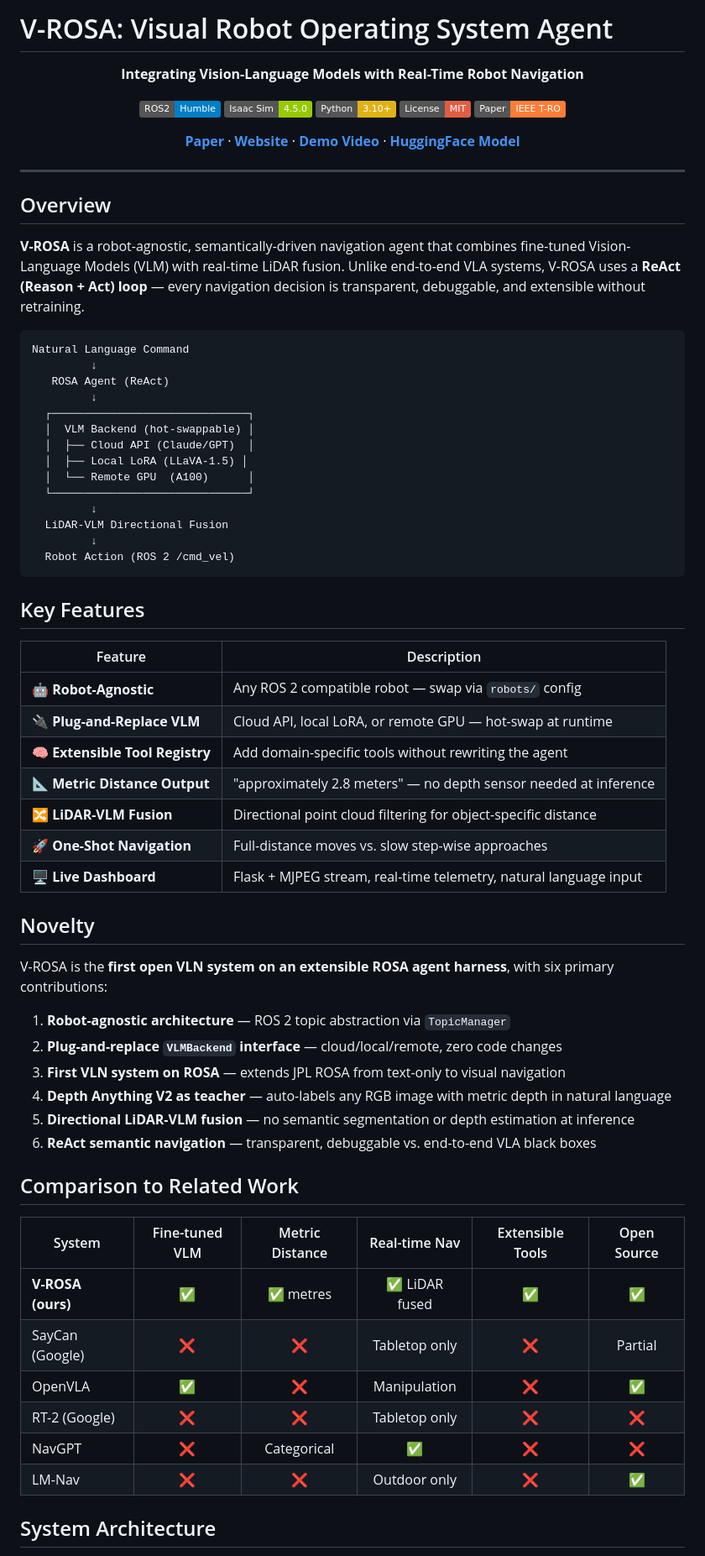
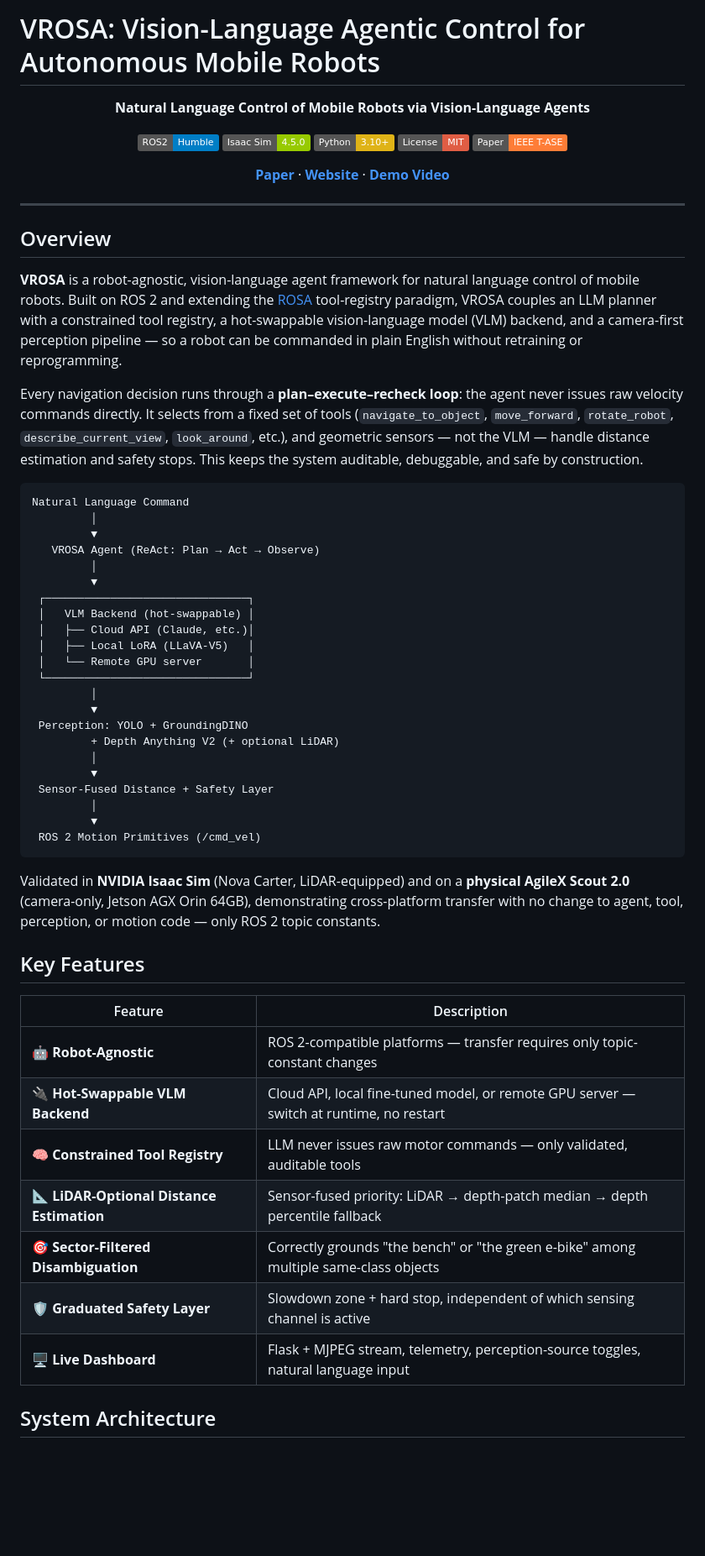
Before and after one commit to afaq005/VROSA, a Markdown page: README.md, the part around one of its changes. Shown at 84% size. Rendered like a GitHub page; badges without logos; blank space fills up the shorter version.

````diff
--- a/README.md
+++ b/README.md
@@ -1,16 +1,16 @@
-# V-ROSA: Visual Robot Operating System Agent
+# VROSA: Vision-Language Agentic Control for Autonomous Mobile Robots
 
 <div align="center">
 
-**Integrating Vision-Language Models with Real-Time Robot Navigation**
+**Natural Language Control of Mobile Robots via Vision-Language Agents**
 
 [![ROS2](https://img.shields.io/badge/ROS2-Humble-blue?logo=ros)](https://docs.ros.org/en/humble/)
 [![Isaac Sim](https://img.shields.io/badge/Isaac%20Sim-4.5.0-green?logo=nvidia)](https://developer.nvidia.com/isaac-sim)
 [![Python](https://img.shields.io/badge/Python-3.10+-yellow?logo=python)](https://python.org)
 [![License](https://img.shields.io/badge/License-MIT-red)](LICENSE)
-[![Paper](https://img.shields.io/badge/Paper-IEEE%20T--RO-orange)](https://arxiv.org)
+[![Paper](https://img.shields.io/badge/Paper-IEEE%20T--ASE-orange)](https://arxiv.org)
 
-[**Paper**](#) · [**Website**](#) · [**Demo Video**](#) · [**HuggingFace Model**](#)
+[**Paper**](#) · [**Website**](#) · [**Demo Video**](#)
 
 </div>
 
@@ -18,58 +18,48 @@
 
 ## Overview
 
-**V-ROSA** is a robot-agnostic, semantically-driven navigation agent that combines fine-tuned Vision-Language Models (VLM) with real-time LiDAR fusion. Unlike end-to-end VLA systems, V-ROSA uses a **ReAct (Reason + Act) loop** — every navigation decision is transparent, debuggable, and extensible without retraining.
+**VROSA** is a robot-agnostic, vision-language agent framework for natural language control of mobile robots. Built on ROS 2 and extending the [ROSA](https://github.com/nasa-jpl/rosa) tool-registry paradigm, VROSA couples an LLM planner with a constrained tool registry, a hot-swappable vision-language model (VLM) backend, and a camera-first perception pipeline — so a robot can be commanded in plain English without retraining or reprogramming.
+
+Every navigation decision runs through a **plan–execute–recheck loop**: the agent never issues raw velocity commands directly. It selects from a fixed set of tools (`navigate_to_object`, `move_forward`, `rotate_robot`, `describe_current_view`, `look_around`, etc.), and geometric sensors — not the VLM — handle distance estimation and safety stops. This keeps the system auditable, debuggable, and safe by construction.
 
 ```
 Natural Language Command
-         ↓
-   ROSA Agent (ReAct)
-         ↓
-  ┌──────────────────────────────┐
-  │  VLM Backend (hot-swappable) │
-  │  ├── Cloud API (Claude/GPT)  │
-  │  ├── Local LoRA (LLaVA-1.5) │
-  │  └── Remote GPU  (A100)      │
-  └──────────────────────────────┘
-         ↓
-  LiDAR-VLM Directional Fusion
-         ↓
-  Robot Action (ROS 2 /cmd_vel)
+         │
+         ▼
+   VROSA Agent (ReAct: Plan → Act → Observe)
+         │
+         ▼
+ ┌───────────────────────────────┐
+ │   VLM Backend (hot-swappable) │
+ │   ├── Cloud API (Claude, etc.)│
+ │   ├── Local LoRA (LLaVA-V5)   │
+ │   └── Remote GPU server       │
+ └───────────────────────────────┘
+         │
+         ▼
+ Perception: YOLO + GroundingDINO
+         + Depth Anything V2 (+ optional LiDAR)
+         │
+         ▼
+ Sensor-Fused Distance + Safety Layer
+         │
+         ▼
+ ROS 2 Motion Primitives (/cmd_vel)
 ```
+
+Validated in **NVIDIA Isaac Sim** (Nova Carter, LiDAR-equipped) and on a **physical AgileX Scout 2.0** (camera-only, Jetson AGX Orin 64GB), demonstrating cross-platform transfer with no change to agent, tool, perception, or motion code — only ROS 2 topic constants.
 
 ## Key Features
 
 | Feature | Description |
 |---|---|
-| 🤖 **Robot-Agnostic** | Any ROS 2 compatible robot — swap via `robots/` config |
-| 🔌 **Plug-and-Replace VLM** | Cloud API, local LoRA, or remote GPU — hot-swap at runtime |
-| 🧠 **Extensible Tool Registry** | Add domain-specific tools without rewriting the agent |
-| 📐 **Metric Distance Output** | "approximately 2.8 meters" — no depth sensor needed at inference |
-| 🔀 **LiDAR-VLM Fusion** | Directional point cloud filtering for object-specific distance |
-| 🚀 **One-Shot Navigation** | Full-distance moves vs. slow step-wise approaches |
-| 🖥️ **Live Dashboard** | Flask + MJPEG stream, real-time telemetry, natural language input |
-
-## Novelty
-
-V-ROSA is the **first open VLN system on an extensible ROSA agent harness**, with six primary contributions:
-
-1. **Robot-agnostic architecture** — ROS 2 topic abstraction via `TopicManager`
-2. **Plug-and-replace `VLMBackend` interface** — cloud/local/remote, zero code changes
-3. **First VLN system on ROSA** — extends JPL ROSA from text-only to visual navigation
-4. **Depth Anything V2 as teacher** — auto-labels any RGB image with metric depth in natural language
-5. **Directional LiDAR-VLM fusion** — no semantic segmentation or depth estimation at inference
-6. **ReAct semantic navigation** — transparent, debuggable vs. end-to-end VLA black boxes
-
-## Comparison to Related Work
-
-| System | Fine-tuned VLM | Metric Distance | Real-time Nav | Extensible Tools | Open Source |
-|--------|:-:|:-:|:-:|:-:|:-:|
-| **V-ROSA (ours)** | ✅ | ✅ metres | ✅ LiDAR fused | ✅ | ✅ |
-| SayCan (Google) | ❌ | ❌ | Tabletop only | ❌ | Partial |
-| OpenVLA | ✅ | ❌ | Manipulation | ❌ | ✅ |
-| RT-2 (Google) | ❌ | ❌ | Tabletop only | ❌ | ❌ |
-| NavGPT | ❌ | Categorical | ✅ | ❌ | ❌ |
-| LM-Nav | ❌ | ❌ | Outdoor only | ❌ | ✅ |
+| 🤖 **Robot-Agnostic** | ROS 2-compatible platforms — transfer requires only topic-constant changes |
+| 🔌 **Hot-Swappable VLM Backend** | Cloud API, local fine-tuned model, or remote GPU server — switch at runtime, no restart |
+| 🧠 **Constrained Tool Registry** | LLM never issues raw motor commands — only validated, auditable tools |
+| 📐 **LiDAR-Optional Distance Estimation** | Sensor-fused priority: LiDAR → depth-patch median → depth percentile fallback |
+| 🎯 **Sector-Filtered Disambiguation** | Correctly grounds "the bench" or "the green e-bike" among multiple same-class objects |
+| 🛡️ **Graduated Safety Layer** | Slowdown zone + hard stop, independent of which sensing channel is active |
+| 🖥️ **Live Dashboard** | Flask + MJPEG stream, telemetry, perception-source toggles, natural language input |
 
 ## System Architecture
 
````
Also changed, not shown: other parts of README.md (+72 -202 lines).
